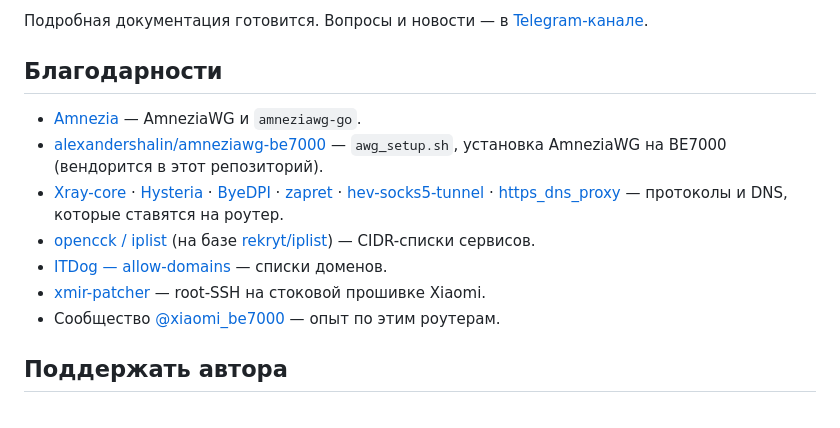
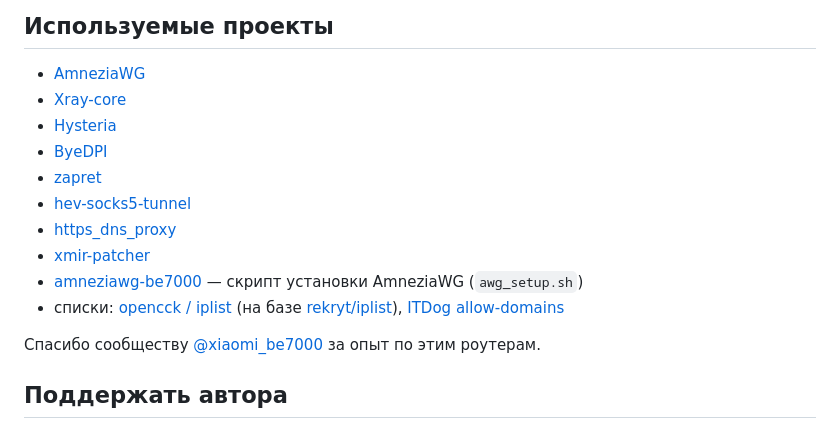
Before and after one commit to Axel173/enodia-test, a Markdown page: README.md, the part around one of its changes. Rendered like a GitHub page.

```diff
--- a/README.md
+++ b/README.md
@@ -82,20 +70,19 @@
 
-Подробная документация готовится. Вопросы и новости — в [Telegram-канале](https://t.me/+tfMLMVKG03FhMGYy).
+## Используемые проекты
 
-## Благодарности
+- [AmneziaWG](https://github.com/amnezia-vpn/amneziawg-go)
+- [Xray-core](https://github.com/XTLS/Xray-core)
+- [Hysteria](https://github.com/apernet/hysteria)
+- [ByeDPI](https://github.com/hufrea/byedpi)
+- [zapret](https://github.com/bol-van/zapret)
+- [hev-socks5-tunnel](https://github.com/heiher/hev-socks5-tunnel)
+- [https_dns_proxy](https://github.com/aarond10/https_dns_proxy)
+- [xmir-patcher](https://github.com/openwrt-xiaomi/xmir-patcher)
+- [amneziawg-be7000](https://github.com/alexandershalin/amneziawg-be7000) — скрипт установки AmneziaWG (`awg_setup.sh`)
+- списки: [opencck / iplist](https://iplist.opencck.org) (на базе [rekryt/iplist](https://github.com/rekryt/iplist)),
+  [ITDog allow-domains](https://github.com/itdoginfo/allow-domains)
 
-- [Amnezia](https://github.com/amnezia-vpn) — AmneziaWG и `amneziawg-go`.
-- [alexandershalin/amneziawg-be7000](https://github.com/alexandershalin/amneziawg-be7000) —
-  `awg_setup.sh`, установка AmneziaWG на BE7000 (вендорится в этот репозиторий).
-- [Xray-core](https://github.com/XTLS/Xray-core) · [Hysteria](https://github.com/apernet/hysteria) ·
-  [ByeDPI](https://github.com/hufrea/byedpi) · [zapret](https://github.com/bol-van/zapret) ·
-  [hev-socks5-tunnel](https://github.com/heiher/hev-socks5-tunnel) ·
-  [https_dns_proxy](https://github.com/aarond10/https_dns_proxy) — протоколы и DNS, которые ставятся на роутер.
-- [opencck / iplist](https://iplist.opencck.org) (на базе [rekryt/iplist](https://github.com/rekryt/iplist))
-  — CIDR-списки сервисов.
-- [ITDog — allow-domains](https://github.com/itdoginfo/allow-domains) — списки доменов.
-- [xmir-patcher](https://github.com/openwrt-xiaomi/xmir-patcher) — root-SSH на стоковой прошивке Xiaomi.
-- Сообщество [@xiaomi_be7000](https://t.me/xiaomi_be7000) — опыт по этим роутерам.
+Спасибо сообществу [@xiaomi_be7000](https://t.me/xiaomi_be7000) за опыт по этим роутерам.
 
 ## <a id="donate"></a>Поддержать автора
 
```
Also changed, not shown: other parts of README.md (+32 -44 lines).
